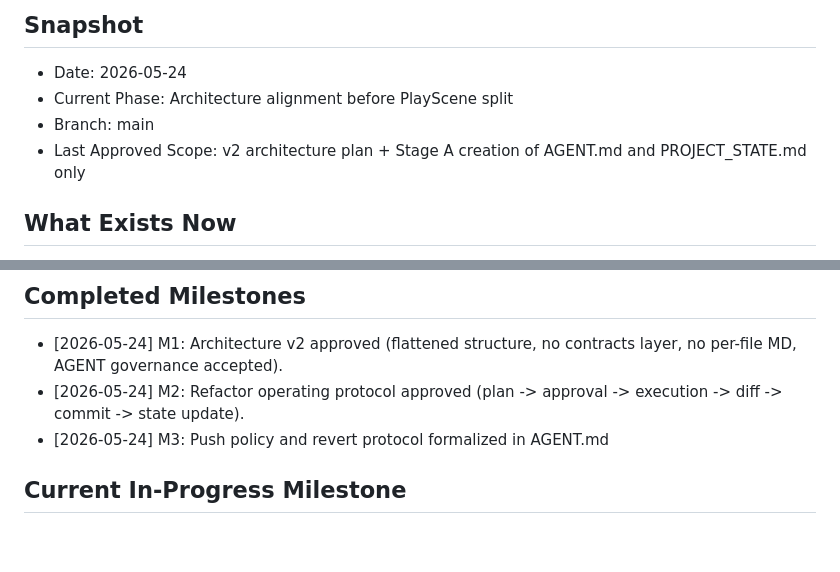
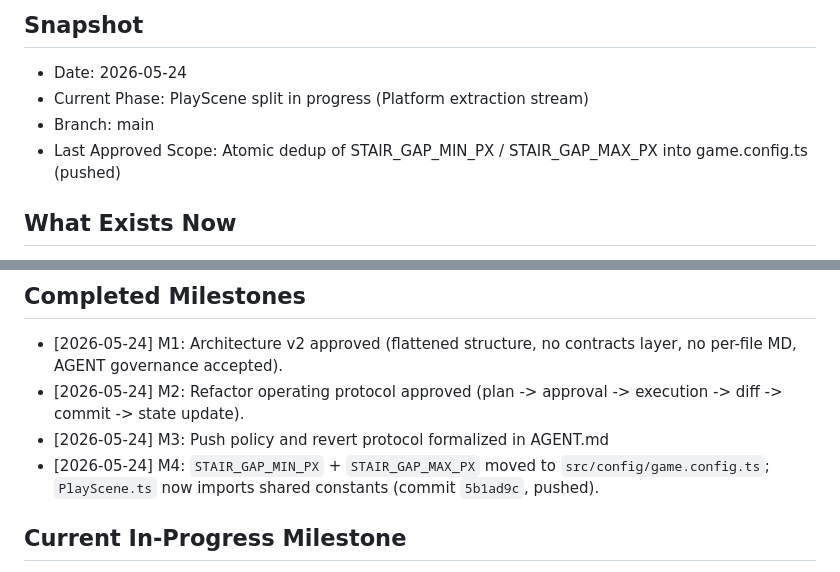
Before and after one commit to omri888204-cpu/SLICK-GAME, a Markdown page: PROJECT_STATE.md, 2 parts joined by grey strips. Rendered like a GitHub page; blank space fills up the shorter version.

Commit message:
docs: update project state after stair gap constants dedup push

```diff
--- a/PROJECT_STATE.md
+++ b/PROJECT_STATE.md
@@ -2,9 +2,9 @@
 
 ## Snapshot
 - Date: 2026-05-24
-- Current Phase: Architecture alignment before PlayScene split
+- Current Phase: PlayScene split in progress (Platform extraction stream)
 - Branch: main
-- Last Approved Scope: v2 architecture plan + Stage A creation of AGENT.md and PROJECT_STATE.md only
+- Last Approved Scope: Atomic dedup of STAIR_GAP_MIN_PX / STAIR_GAP_MAX_PX into game.config.ts (pushed)
 
 ## What Exists Now
 - Scenes:
@@ -30,7 +30,7 @@
 - [2026-05-24] M1: Architecture v2 approved (flattened structure, no contracts layer, no per-file MD, AGENT governance accepted).
 - [2026-05-24] M2: Refactor operating protocol approved (plan -> approval -> execution -> diff -> commit -> state update).
 - [2026-05-24] M3: Push policy and revert protocol formalized in AGENT.md
-
+- [2026-05-24] M4: `STAIR_GAP_MIN_PX` + `STAIR_GAP_MAX_PX` moved to `src/config/game.config.ts`; `PlayScene.ts` now imports shared constants (commit `5b1ad9c`, pushed).
 ## Current In-Progress Milestone
 - Goal: Initialize governance docs, then begin PlayScene extraction sequence without logic changes.
 - Approved Scope:
```
